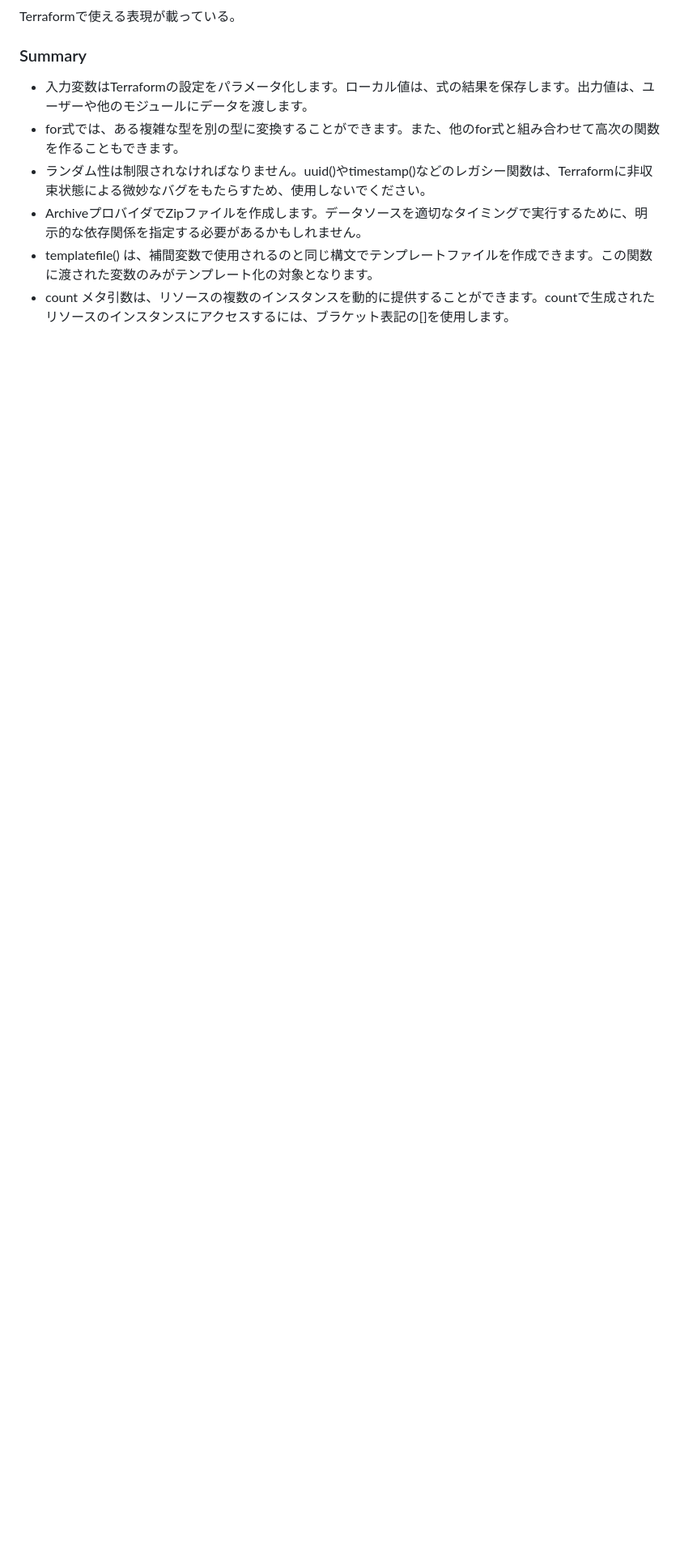
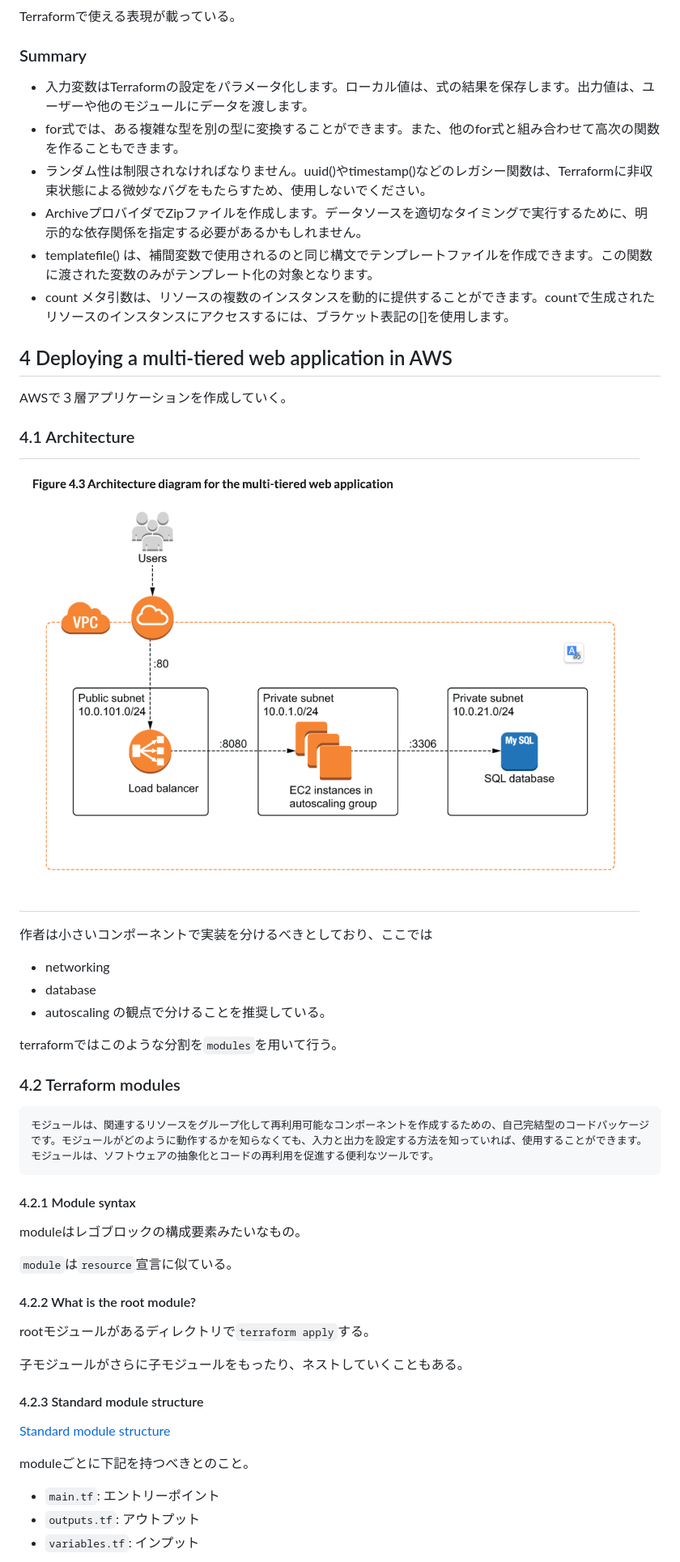
Before and after one commit to nannany/reading_memo, a Markdown page: terraform_in_action/terraform_in_action.md, the part around the change printed below. Shown: that part at 81% size. GitHub-like rendering; pictures changed too: terraform_in_action/スクリーンショット 2021-08-29 18.20.30.png (added); blank space fills up the shorter version.

````diff
--- a/terraform_in_action/terraform_in_action.md
+++ b/terraform_in_action/terraform_in_action.md
@@ -400,3 +400,47 @@ Terraformで使える表現が載っている。
 - ArchiveプロバイダでZipファイルを作成します。データソースを適切なタイミングで実行するために、明示的な依存関係を指定する必要があるかもしれません。
 - templatefile() は、補間変数で使用されるのと同じ構文でテンプレートファイルを作成できます。この関数に渡された変数のみがテンプレート化の対象となります。
 - count メタ引数は、リソースの複数のインスタンスを動的に提供することができます。countで生成されたリソースのインスタンスにアクセスするには、ブラケット表記の[]を使用します。
+
+## 4 Deploying a multi-tiered web application in AWS
+
+AWSで３層アプリケーションを作成していく。
+
+### 4.1 Architecture
+
+![アーキテクチャ](スクリーンショット%202021-08-29%2018.20.30.png)
+
+作者は小さいコンポーネントで実装を分けるべきとしており、ここでは
+- networking
+- database
+- autoscaling
+の観点で分けることを推奨している。
+
+terraformではこのような分割を`modules`を用いて行う。
+
+### 4.2 Terraform modules
+
+```
+モジュールは、関連するリソースをグループ化して再利用可能なコンポーネントを作成するための、自己完結型のコードパッケージです。モジュールがどのように動作するかを知らなくても、入力と出力を設定する方法を知っていれば、使用することができます。モジュールは、ソフトウェアの抽象化とコードの再利用を促進する便利なツールです。
+```
+
+#### 4.2.1 Module syntax
+
+moduleはレゴブロックの構成要素みたいなもの。
+
+`module`は`resource`宣言に似ている。
+
+#### 4.2.2 What is the root module?
+
+rootモジュールがあるディレクトリで`terraform apply`する。
+
+子モジュールがさらに子モジュールをもったり、ネストしていくこともある。
+
+#### 4.2.3 Standard module structure
+
+[Standard module structure](https://www.terraform.io/docs/language/modules/develop/index.html#standard-module-structure)
+
+moduleごとに下記を持つべきとのこと。
+- `main.tf`: エントリーポイント
+- `outputs.tf`: アウトプット
+- `variables.tf`: インプット
+
````
Also changed, not shown: other parts of terraform_in_action/terraform_in_action.md (+1 -0 lines), terraform_in_action/スクリーンショット 2021-08-29 18.39.45.png (added).
